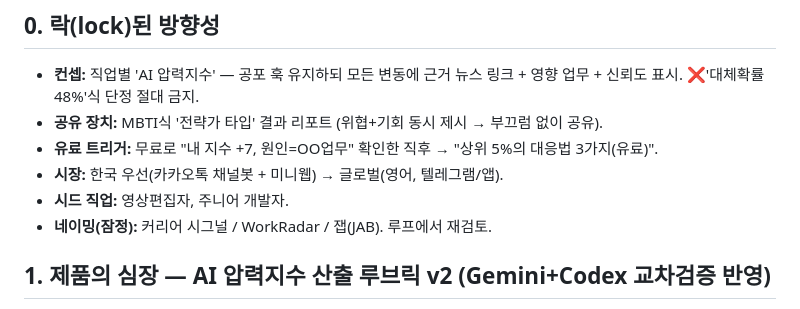
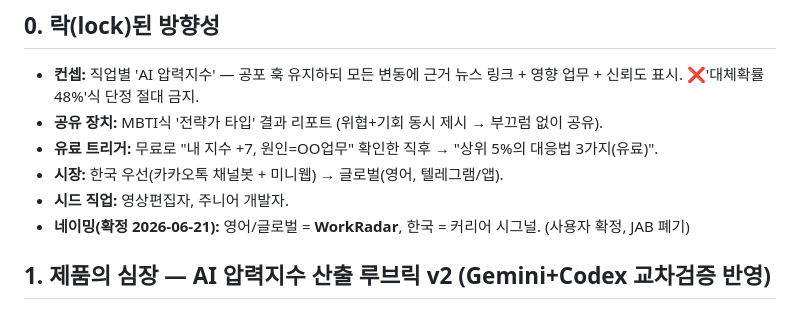
Before and after one commit to idsexyhomme-code/1000, a Markdown page: PROJECT.md, the part around the change. Rendered like a GitHub page.

Commit message:
네이밍 확정: WorkRadar(영어/글로벌) / 커리어 시그널(한국), JAB 폐기
Co-Authored-By: Claude Opus 4.8 <noreply@anthropic.com>
Claude-Session: https://claude.ai/code/session_01KypTRzFGr3Pzbcwn3KhJzA

```diff
--- a/PROJECT.md
+++ b/PROJECT.md
@@ -24,7 +24,7 @@
 - **유료 트리거:** 무료로 "내 지수 +7, 원인=OO업무" 확인한 직후 → "상위 5%의 대응법 3가지(유료)".
 - **시장:** 한국 우선(카카오톡 채널봇 + 미니웹) → 글로벌(영어, 텔레그램/앱).
 - **시드 직업:** 영상편집자, 주니어 개발자.
-- **네이밍(잠정):** 커리어 시그널 / WorkRadar / 잽(JAB). 루프에서 재검토.
+- **네이밍(확정 2026-06-21):** 영어/글로벌 = **WorkRadar**, 한국 = 커리어 시그널. (사용자 확정, JAB 폐기)
 
 ## 1. 제품의 심장 — AI 압력지수 산출 루브릭 v2 (Gemini+Codex 교차검증 반영)
 
```
